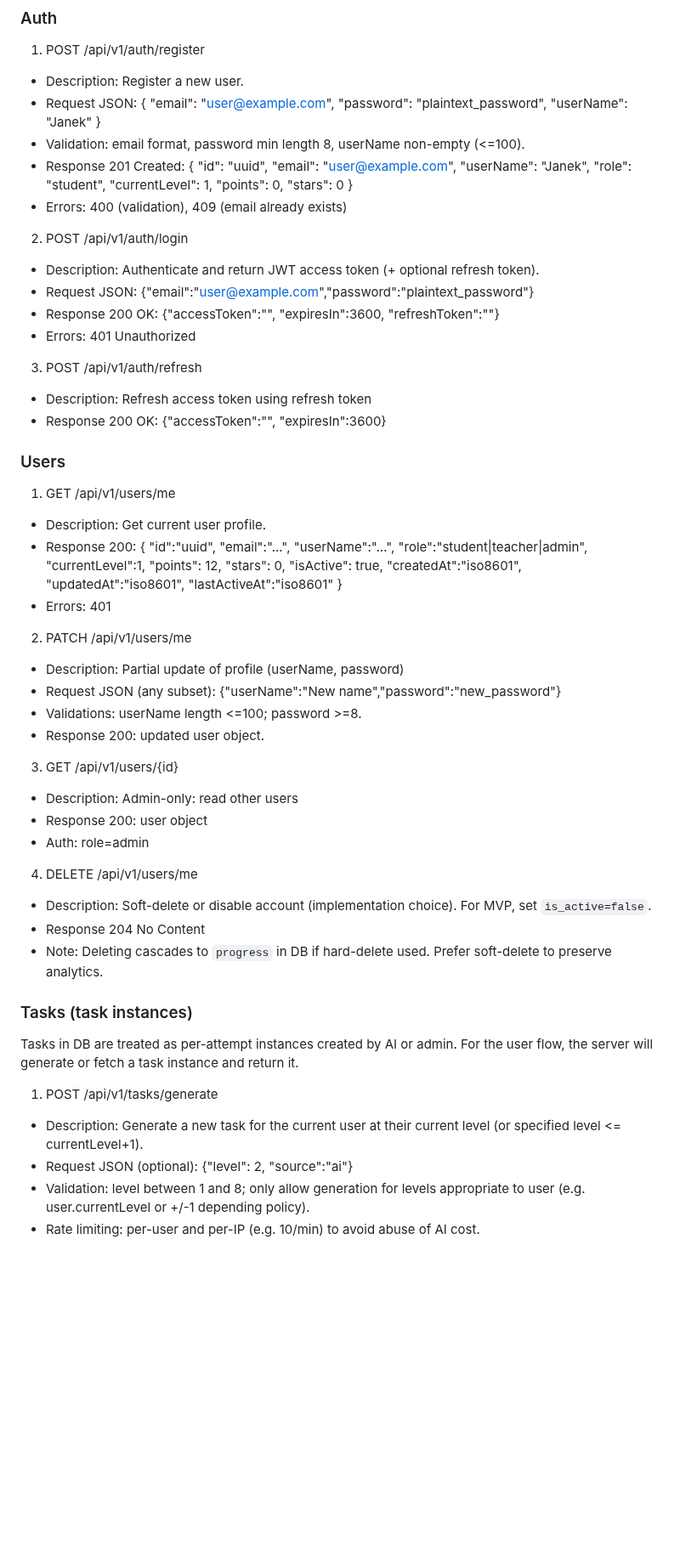
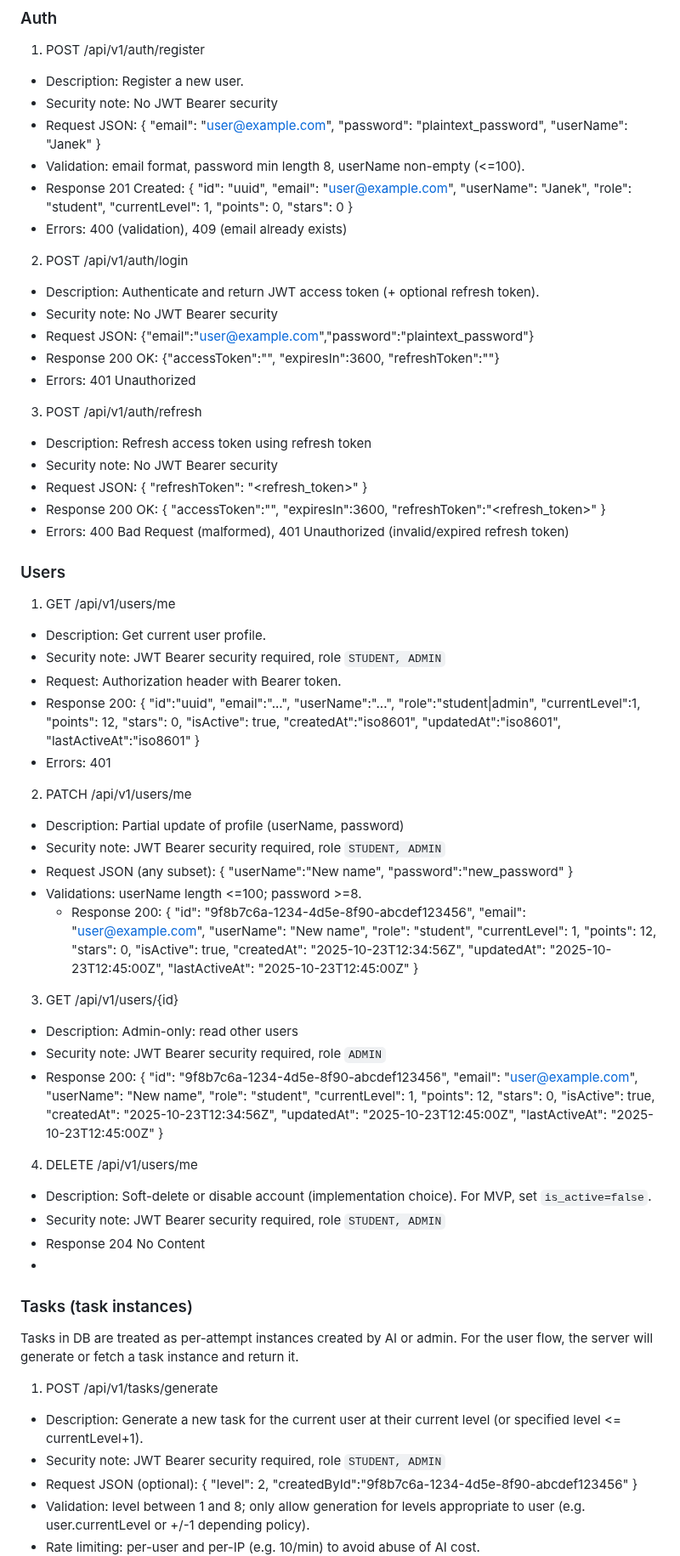
Before and after one commit to dragon-marcel/mat-gwiazda, a Markdown page: .ai/api-plan.md, the part around one of its changes. Shown at 85% size. Drawn GitHub-style; blank space fills up the shorter version.

Commit message:
docs: update api-plan.md

```diff
--- a/.ai/api-plan.md
+++ b/.ai/api-plan.md
@@ -26,6 +26,7 @@ Common notes:
 
 1) POST /api/v1/auth/register
 - Description: Register a new user.
+- Security note: No JWT Bearer security
 - Request JSON:
   {
     "email": "user@example.com",
@@ -47,6 +48,7 @@ Common notes:
 
 2) POST /api/v1/auth/login
 - Description: Authenticate and return JWT access token (+ optional refresh token).
+- Security note: No JWT Bearer security
 - Request JSON:
   {"email":"user@example.com","password":"plaintext_password"}
 - Response 200 OK:
@@ -55,18 +57,31 @@ Common notes:
 
 3) POST /api/v1/auth/refresh
 - Description: Refresh access token using refresh token
-- Response 200 OK: {"accessToken":"<jwt>", "expiresIn":3600}
+- Security note: No JWT Bearer security
+- Request JSON:
+  {
+     "refreshToken": "<refresh_token>"
+  }
+- Response 200 OK:
+  {
+      "accessToken":"<jwt>",
+      "expiresIn":3600,
+      "refreshToken":"<refresh_token>"
+  }
+- Errors: 400 Bad Request (malformed), 401 Unauthorized (invalid/expired refresh token)
 
 ### Users
 
 1) GET /api/v1/users/me
 - Description: Get current user profile.
+- Security note: JWT Bearer security required, role `STUDENT, ADMIN`
+- Request: Authorization header with Bearer token.
 - Response 200:
   {
     "id":"uuid",
     "email":"...",
     "userName":"...",
-    "role":"student|teacher|admin",
+    "role":"student|admin",
     "currentLevel":1,
     "points": 12,
     "stars": 0,
@@ -79,27 +94,61 @@ Common notes:
 
 2) PATCH /api/v1/users/me
 - Description: Partial update of profile (userName, password)
+- Security note: JWT Bearer security required, role `STUDENT, ADMIN`
 - Request JSON (any subset):
-  {"userName":"New name","password":"new_password"}
+  {
+     "userName":"New name",
+     "password":"new_password"
+  }
 - Validations: userName length <=100; password >=8.
-- Response 200: updated user object.
+  - Response 200:
+  {
+     "id": "9f8b7c6a-1234-4d5e-8f90-abcdef123456",
+     "email": "user@example.com",
+     "userName": "New name",
+     "role": "student",
+     "currentLevel": 1,
+     "points": 12,
+     "stars": 0,
+     "isActive": true,
+     "createdAt": "2025-10-23T12:34:56Z",
+     "updatedAt": "2025-10-23T12:45:00Z",
+     "lastActiveAt": "2025-10-23T12:45:00Z"
+    }
 
 3) GET /api/v1/users/{id}
 - Description: Admin-only: read other users
-- Response 200: user object
-- Auth: role=admin
+- Security note: JWT Bearer security required, role `ADMIN`
+- Response 200:
+  {
+    "id": "9f8b7c6a-1234-4d5e-8f90-abcdef123456",
+    "email": "user@example.com",
+    "userName": "New name",
+    "role": "student",
+    "currentLevel": 1,
+    "points": 12,
+    "stars": 0,
+    "isActive": true,
+    "createdAt": "2025-10-23T12:34:56Z",
+    "updatedAt": "2025-10-23T12:45:00Z",
+    "lastActiveAt": "2025-10-23T12:45:00Z"
+  }
 
 4) DELETE /api/v1/users/me
 - Description: Soft-delete or disable account (implementation choice). For MVP, set `is_active=false`.
+- Security note: JWT Bearer security required, role `STUDENT, ADMIN`
 - Response 204 No Content
-- Note: Deleting cascades to `progress` in DB if hard-delete used. Prefer soft-delete to preserve analytics.
-
+-
 ### Tasks (task instances)
 Tasks in DB are treated as per-attempt instances created by AI or admin. For the user flow, the server will generate or fetch a task instance and return it.
 
 1) POST /api/v1/tasks/generate
 - Description: Generate a new task for the current user at their current level (or specified level <= currentLevel+1).
+- Security note: JWT Bearer security required, role `STUDENT, ADMIN`
 - Request JSON (optional):
-  {"level": 2, "source":"ai"}
+  {
+    "level": 2,
+    "createdById":"9f8b7c6a-1234-4d5e-8f90-abcdef123456"
+  }
 - Validation: level between 1 and 8; only allow generation for levels appropriate to user (e.g. user.currentLevel or +/-1 depending policy).
 - Rate limiting: per-user and per-IP (e.g. 10/min) to avoid abuse of AI cost.
```
Also changed, not shown: other parts of .ai/api-plan.md (+84 -29 lines).
